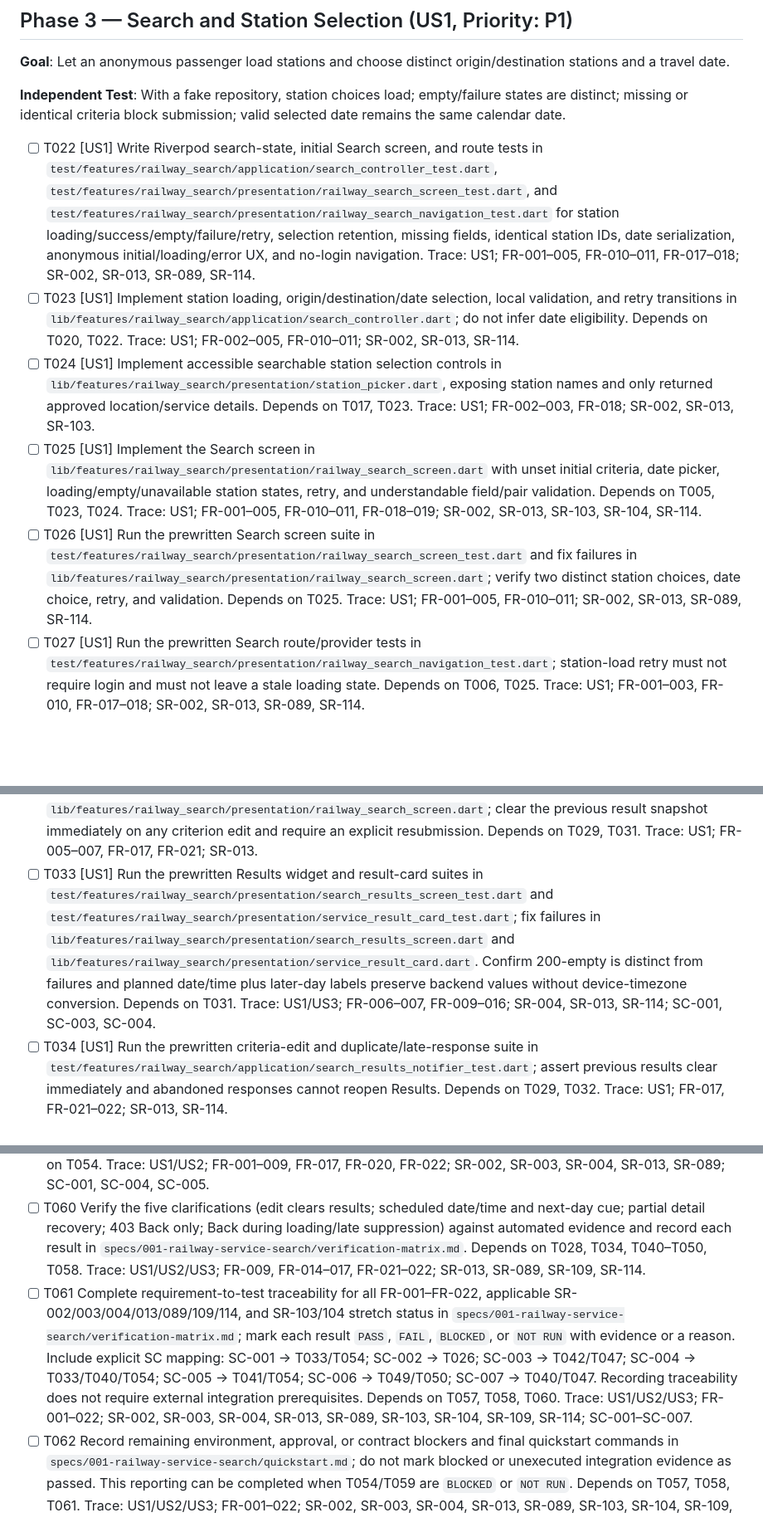
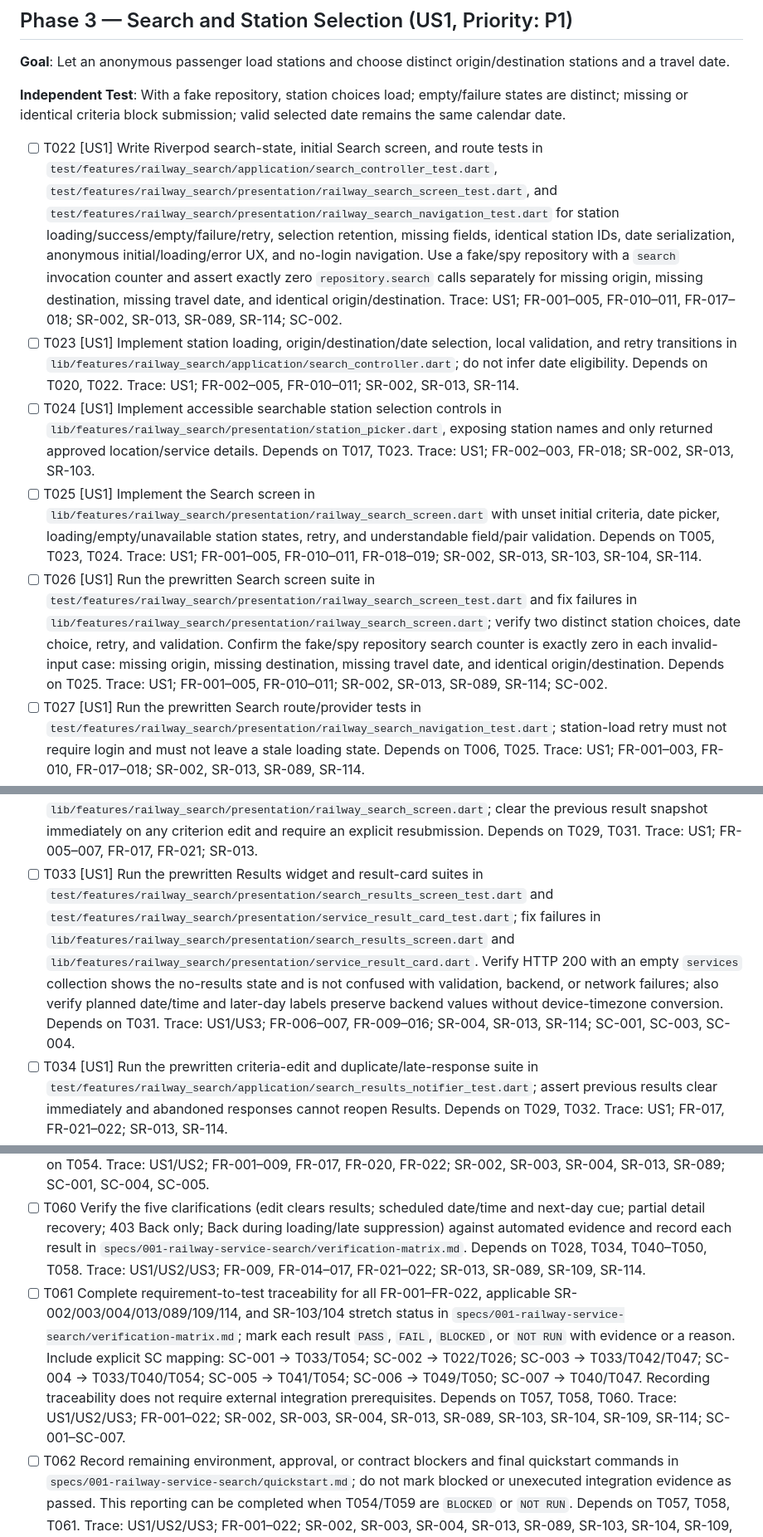
Before and after one commit to Dinura-sanmith-asc/SmartRail-Monorepo, a Markdown page: specs/001-railway-service-search/tasks.md, 3 parts joined by grey strips. Shown at 83% size. GitHub-like rendering; blank space fills up the shorter version.

Commit message:
Feature 001 Analyze and fix issues

```diff
--- a/specs/001-railway-service-search/tasks.md
+++ b/specs/001-railway-service-search/tasks.md
@@ -69,11 +69,11 @@ stations and a travel date.
 distinct; missing or identical criteria block submission; valid selected date remains the
 same calendar date.
 
-- [ ] T022 [US1] Write Riverpod search-state, initial Search screen, and route tests in `test/features/railway_search/application/search_controller_test.dart`, `test/features/railway_search/presentation/railway_search_screen_test.dart`, and `test/features/railway_search/presentation/railway_search_navigation_test.dart` for station loading/success/empty/failure/retry, selection retention, missing fields, identical station IDs, date serialization, anonymous initial/loading/error UX, and no-login navigation. Trace: US1; FR-001–005, FR-010–011, FR-017–018; SR-002, SR-013, SR-089, SR-114.
+- [ ] T022 [US1] Write Riverpod search-state, initial Search screen, and route tests in `test/features/railway_search/application/search_controller_test.dart`, `test/features/railway_search/presentation/railway_search_screen_test.dart`, and `test/features/railway_search/presentation/railway_search_navigation_test.dart` for station loading/success/empty/failure/retry, selection retention, missing fields, identical station IDs, date serialization, anonymous initial/loading/error UX, and no-login navigation. Use a fake/spy repository with a `search` invocation counter and assert exactly zero `repository.search` calls separately for missing origin, missing destination, missing travel date, and identical origin/destination. Trace: US1; FR-001–005, FR-010–011, FR-017–018; SR-002, SR-013, SR-089, SR-114; SC-002.
 - [ ] T023 [US1] Implement station loading, origin/destination/date selection, local validation, and retry transitions in `lib/features/railway_search/application/search_controller.dart`; do not infer date eligibility. Depends on T020, T022. Trace: US1; FR-002–005, FR-010–011; SR-002, SR-013, SR-114.
 - [ ] T024 [US1] Implement accessible searchable station selection controls in `lib/features/railway_search/presentation/station_picker.dart`, exposing station names and only returned approved location/service details. Depends on T017, T023. Trace: US1; FR-002–003, FR-018; SR-002, SR-013, SR-103.
 - [ ] T025 [US1] Implement the Search screen in `lib/features/railway_search/presentation/railway_search_screen.dart` with unset initial criteria, date picker, loading/empty/unavailable station states, retry, and understandable field/pair validation. Depends on T005, T023, T024. Trace: US1; FR-001–005, FR-010–011, FR-018–019; SR-002, SR-013, SR-103, SR-104, SR-114.
-- [ ] T026 [US1] Run the prewritten Search screen suite in `test/features/railway_search/presentation/railway_search_screen_test.dart` and fix failures in `lib/features/railway_search/presentation/railway_search_screen.dart`; verify two distinct station choices, date choice, retry, and validation. Depends on T025. Trace: US1; FR-001–005, FR-010–011; SR-002, SR-013, SR-089, SR-114.
+- [ ] T026 [US1] Run the prewritten Search screen suite in `test/features/railway_search/presentation/railway_search_screen_test.dart` and fix failures in `lib/features/railway_search/presentation/railway_search_screen.dart`; verify two distinct station choices, date choice, retry, and validation. Confirm the fake/spy repository search counter is exactly zero in each invalid-input case: missing origin, missing destination, missing travel date, and identical origin/destination. Depends on T025. Trace: US1; FR-001–005, FR-010–011; SR-002, SR-013, SR-089, SR-114; SC-002.
 - [ ] T027 [US1] Run the prewritten Search route/provider tests in `test/features/railway_search/presentation/railway_search_navigation_test.dart`; station-load retry must not require login and must not leave a stale loading state. Depends on T006, T025. Trace: US1; FR-001–003, FR-010, FR-017–018; SR-002, SR-013, SR-089, SR-114.
 
 **Checkpoint**: US1 station/date entry is independently reviewable using fake data.
@@ -94,7 +94,7 @@ cannot display stale results.
 - [ ] T030 [P] [US1] Implement service result cards in `lib/features/railway_search/presentation/service_result_card.dart`, presenting returned service/route identifiers and planned origin/destination calls without sorting or recalculation. Depends on T017, T019. Trace: US1; FR-006, FR-009, FR-018–019; SR-004, SR-013, SR-103, SR-104.
 - [ ] T031 [US1] Implement the Results screen in `lib/features/railway_search/presentation/search_results_screen.dart` with loading, populated, and 200-empty states, retained criteria, retry, and change-criteria navigation. Depends on T029, T030. Trace: US1/US3; FR-006–007, FR-010–016, FR-017; SR-004, SR-013, SR-114.
 - [ ] T032 [US1] Integrate Search submission with Results navigation in `lib/features/railway_search/presentation/railway_search_screen.dart`; clear the previous result snapshot immediately on any criterion edit and require an explicit resubmission. Depends on T029, T031. Trace: US1; FR-005–007, FR-017, FR-021; SR-013.
-- [ ] T033 [US1] Run the prewritten Results widget and result-card suites in `test/features/railway_search/presentation/search_results_screen_test.dart` and `test/features/railway_search/presentation/service_result_card_test.dart`; fix failures in `lib/features/railway_search/presentation/search_results_screen.dart` and `lib/features/railway_search/presentation/service_result_card.dart`. Confirm 200-empty is distinct from failures and planned date/time plus later-day labels preserve backend values without device-timezone conversion. Depends on T031. Trace: US1/US3; FR-006–007, FR-009–016; SR-004, SR-013, SR-114; SC-001, SC-003, SC-004.
+- [ ] T033 [US1] Run the prewritten Results widget and result-card suites in `test/features/railway_search/presentation/search_results_screen_test.dart` and `test/features/railway_search/presentation/service_result_card_test.dart`; fix failures in `lib/features/railway_search/presentation/search_results_screen.dart` and `lib/features/railway_search/presentation/service_result_card.dart`. Verify HTTP 200 with an empty `services` collection shows the no-results state and is not confused with validation, backend, or network failures; also verify planned date/time and later-day labels preserve backend values without device-timezone conversion. Depends on T031. Trace: US1/US3; FR-006–007, FR-009–016; SR-004, SR-013, SR-114; SC-001, SC-003, SC-004.
 - [ ] T034 [US1] Run the prewritten criteria-edit and duplicate/late-response suite in `test/features/railway_search/application/search_results_notifier_test.dart`; assert previous results clear immediately and abandoned responses cannot reopen Results. Depends on T029, T032. Trace: US1; FR-017, FR-021–022; SR-013, SR-114.
 
 **Checkpoint**: Search results are independently reviewable with deterministic responses.
@@ -168,7 +168,7 @@ traceability, and all five clarification decisions. Do not invent latency or rel
 - [ ] T058 Run all unit, API-client, state, widget, navigation, and accessibility tests with `flutter test` and record pass/fail evidence in `specs/001-railway-service-search/verification-matrix.md`. Depends on T010–T050. Trace: US1/US2/US3; FR-001–022; SR-002, SR-003, SR-004, SR-013, SR-089, SR-103, SR-104, SR-109, SR-114.
 - [ ] T059 Run primary device-backed acceptance smoke tests with `flutter test integration_test/railway_search -d <android-emulator-id>` and the explicit seeded backend URL; record results in `specs/001-railway-service-search/verification-matrix.md`. If prerequisites are absent, record `BLOCKED` or `NOT RUN`, never `PASS`. Depends on T054. Trace: US1/US2; FR-001–009, FR-017, FR-020, FR-022; SR-002, SR-003, SR-004, SR-013, SR-089; SC-001, SC-004, SC-005.
 - [ ] T060 Verify the five clarifications (edit clears results; scheduled date/time and next-day cue; partial detail recovery; 403 Back only; Back during loading/late suppression) against automated evidence and record each result in `specs/001-railway-service-search/verification-matrix.md`. Depends on T028, T034, T040–T050, T058. Trace: US1/US2/US3; FR-009, FR-014–017, FR-021–022; SR-013, SR-089, SR-109, SR-114.
-- [ ] T061 Complete requirement-to-test traceability for all FR-001–FR-022, applicable SR-002/003/004/013/089/109/114, and SR-103/104 stretch status in `specs/001-railway-service-search/verification-matrix.md`; mark each result `PASS`, `FAIL`, `BLOCKED`, or `NOT RUN` with evidence or a reason. Include explicit SC mapping: SC-001 → T033/T054; SC-002 → T026; SC-003 → T042/T047; SC-004 → T033/T040/T054; SC-005 → T041/T054; SC-006 → T049/T050; SC-007 → T040/T047. Recording traceability does not require external integration prerequisites. Depends on T057, T058, T060. Trace: US1/US2/US3; FR-001–022; SR-002, SR-003, SR-004, SR-013, SR-089, SR-103, SR-104, SR-109, SR-114; SC-001–SC-007.
+- [ ] T061 Complete requirement-to-test traceability for all FR-001–FR-022, applicable SR-002/003/004/013/089/109/114, and SR-103/104 stretch status in `specs/001-railway-service-search/verification-matrix.md`; mark each result `PASS`, `FAIL`, `BLOCKED`, or `NOT RUN` with evidence or a reason. Include explicit SC mapping: SC-001 → T033/T054; SC-002 → T022/T026; SC-003 → T033/T042/T047; SC-004 → T033/T040/T054; SC-005 → T041/T054; SC-006 → T049/T050; SC-007 → T040/T047. Recording traceability does not require external integration prerequisites. Depends on T057, T058, T060. Trace: US1/US2/US3; FR-001–022; SR-002, SR-003, SR-004, SR-013, SR-089, SR-103, SR-104, SR-109, SR-114; SC-001–SC-007.
 - [ ] T062 Record remaining environment, approval, or contract blockers and final quickstart commands in `specs/001-railway-service-search/quickstart.md`; do not mark blocked or unexecuted integration evidence as passed. This reporting can be completed when T054/T059 are `BLOCKED` or `NOT RUN`. Depends on T057, T058, T061. Trace: US1/US2/US3; FR-001–022; SR-002, SR-003, SR-004, SR-013, SR-089, SR-103, SR-104, SR-109, SR-114.
 
 **Checkpoint**: Acceptance evidence and any remaining gates are explicit; no task is complete
```
Also changed, not shown: specs/001-railway-service-search/verification-matrix.md (+2 -2 lines).
